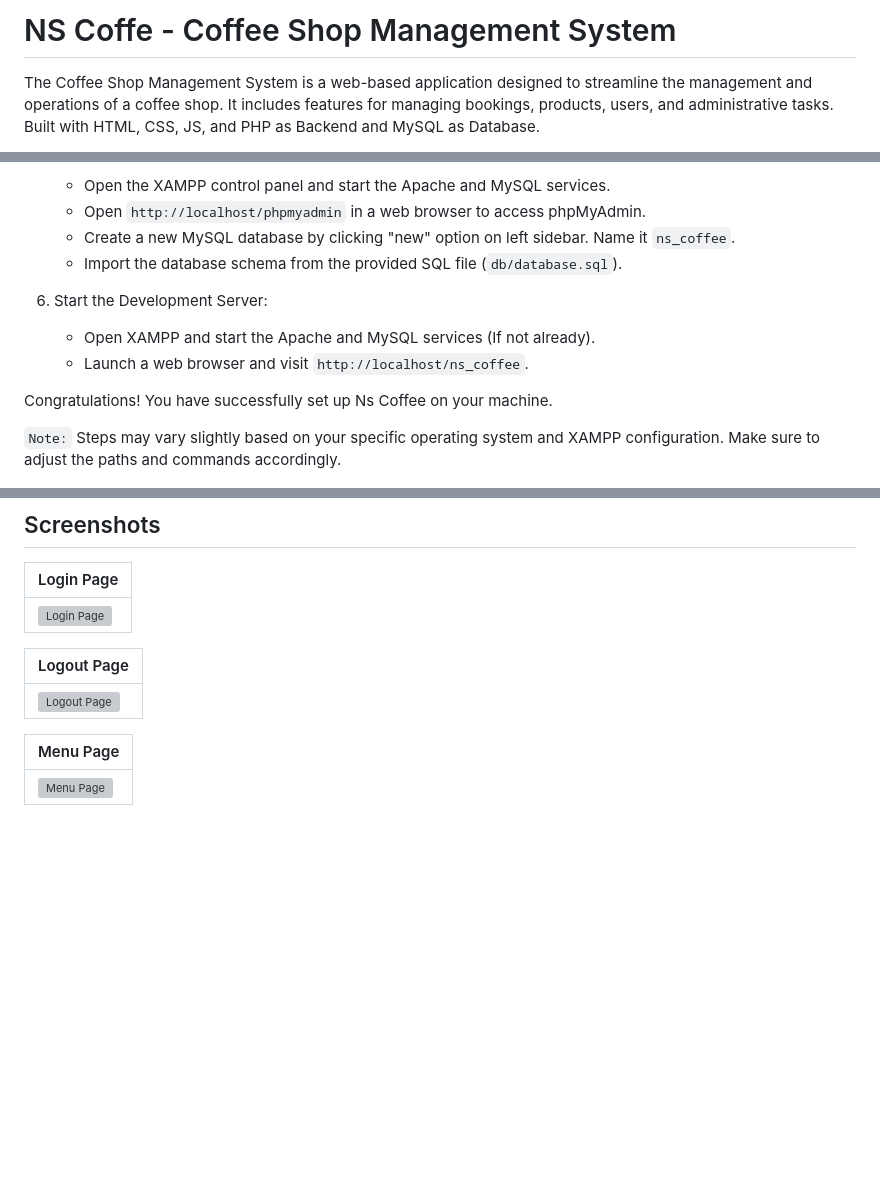
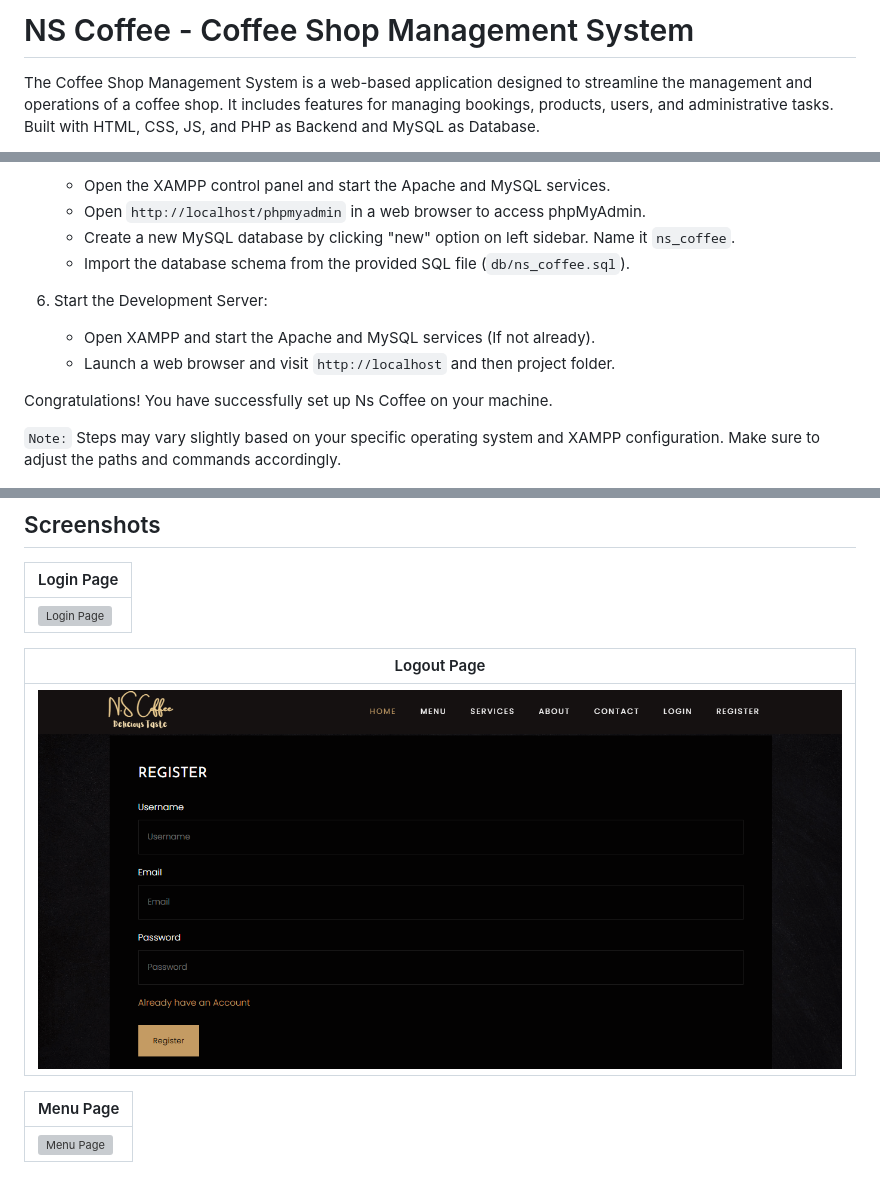
Before and after one commit to mrnikhilsingh/coffee-shop-management-system, a Markdown page: readme.md, 3 parts joined by grey strips. Rendered like a GitHub page; blank space fills up the shorter version; grey boxes are pictures that could not be loaded.

Commit message:
update readme: change url of image

```diff
--- a/readme.md
+++ b/readme.md
@@ -1,4 +1,4 @@
-# NS Coffe - Coffee Shop Management System
+# NS Coffee - Coffee Shop Management System
 
 The Coffee Shop Management System is a web-based application designed to streamline the management and operations of a coffee shop. It includes features for managing bookings, products, users, and administrative tasks. Built with HTML, CSS, JS, and PHP as Backend and MySQL as Database.
 
@@ -41,11 +41,11 @@ Follow these steps to set up NS Coffee locally using XAMPP:
    - Open the XAMPP control panel and start the Apache and MySQL services.
    - Open `http://localhost/phpmyadmin` in a web browser to access phpMyAdmin.
    - Create a new MySQL database by clicking "new" option on left sidebar. Name it `ns_coffee`.
-   - Import the database schema from the provided SQL file (`db/database.sql`).
+   - Import the database schema from the provided SQL file (`db/ns_coffee.sql`).
 
 6. Start the Development Server:
    - Open XAMPP and start the Apache and MySQL services (If not already).
-   - Launch a web browser and visit `http://localhost/ns_coffee`.
+   - Launch a web browser and visit `http://localhost` and then project folder.
 
 Congratulations! You have successfully set up Ns Coffee on your machine.
 
@@ -114,7 +114,7 @@ Experience Minglr firsthand with a live website available at [Website Link](http
 
 | Logout Page                                                                                                               |
 | ------------------------------------------------------------------------------------------------------------------------- |
-| ![Logout Page](https://github.com/mrnikhilsingh/coffee-shop-management-system/blob/main/images/website-screenshots/logout_page.png) |
+| ![Register Page](https://github.com/mrnikhilsingh/coffee-shop-management-system/blob/main/images/website-screenshots/register_page.png) |
 
 | Menu Page                                                                                                             |
 | --------------------------------------------------------------------------------------------------------------------- |
```
